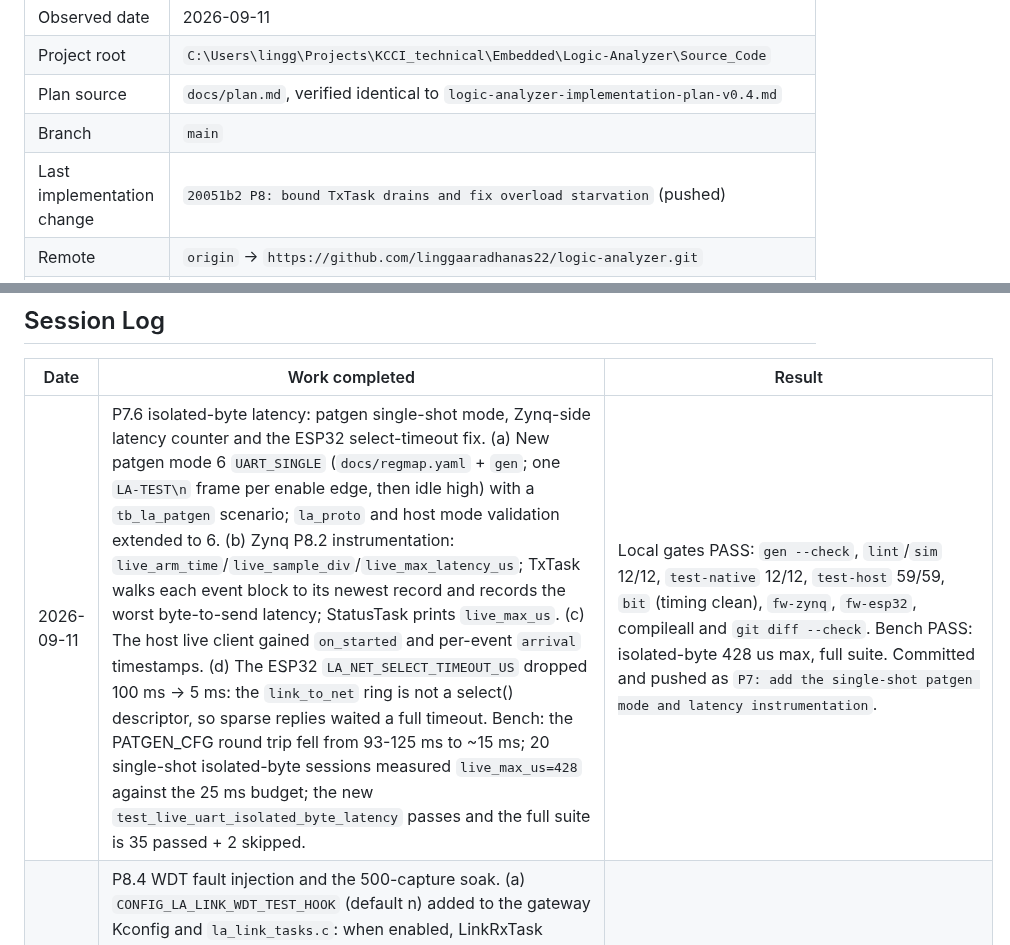
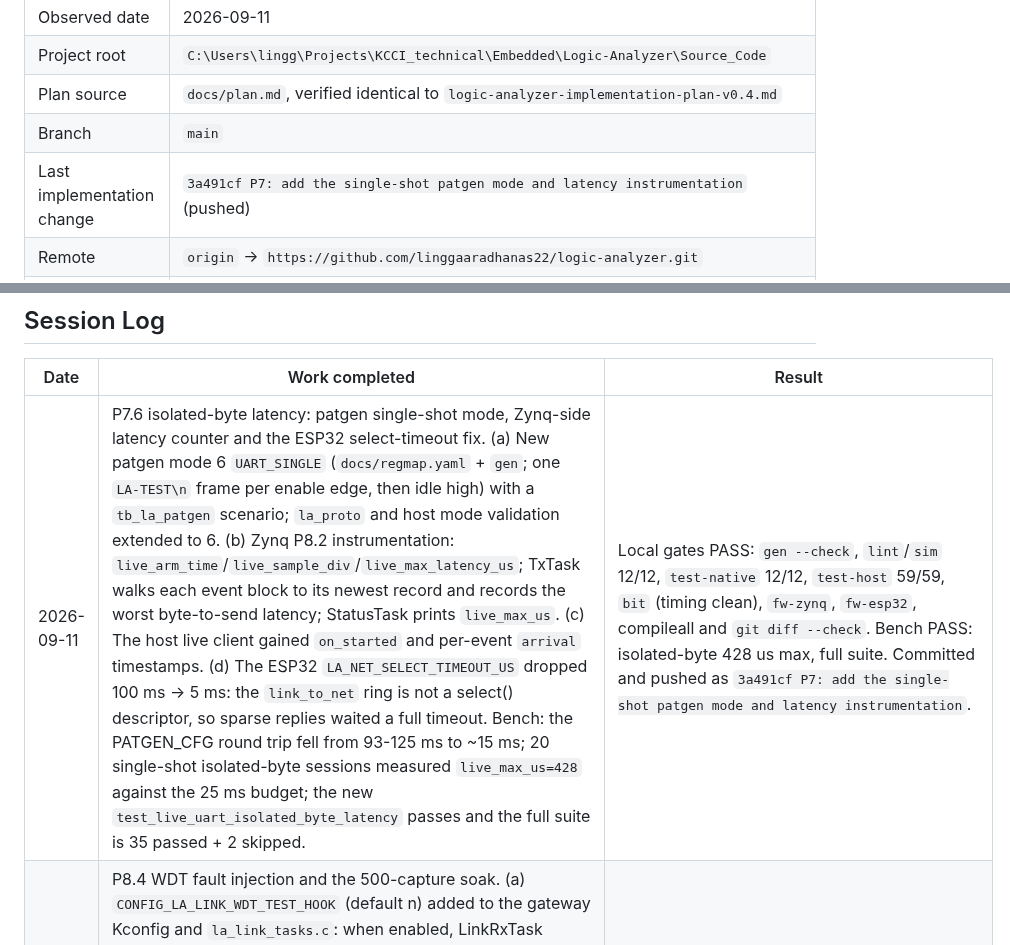
Before and after one commit to linggaaradhanas22/logic-analyzer, a Markdown page: docs/status.md, 2 parts joined by grey strips. Drawn GitHub-style.

Commit message:
docs: record the isolated-byte latency push

```diff
--- a/docs/status.md
+++ b/docs/status.md
@@ -61,5 +61,5 @@ commit, and the worktree is clean.
 | Project root | `C:\Users\lingg\Projects\KCCI_technical\Embedded\Logic-Analyzer\Source_Code` |
 | Plan source | `docs/plan.md`, verified identical to `logic-analyzer-implementation-plan-v0.4.md` |
 | Branch | `main` |
-| Last implementation change | `20051b2 P8: bound TxTask drains and fix overload starvation` (pushed) |
+| Last implementation change | `3a491cf P7: add the single-shot patgen mode and latency instrumentation` (pushed) |
 | Remote | `origin` -> `https://github.com/linggaaradhanas22/logic-analyzer.git` |
@@ -267,7 +267,7 @@ the implementation is not present.
 
 | Date | Work completed | Result |
 |---|---|---|
-| 2026-09-11 | P7.6 isolated-byte latency: patgen single-shot mode, Zynq-side latency counter and the ESP32 select-timeout fix. (a) New patgen mode 6 `UART_SINGLE` (`docs/regmap.yaml` + `gen`; one `LA-TEST\n` frame per enable edge, then idle high) with a `tb_la_patgen` scenario; `la_proto` and host mode validation extended to 6. (b) Zynq P8.2 instrumentation: `live_arm_time`/`live_sample_div`/`live_max_latency_us`; TxTask walks each event block to its newest record and records the worst byte-to-send latency; StatusTask prints `live_max_us`. (c) The host live client gained `on_started` and per-event `arrival` timestamps. (d) The ESP32 `LA_NET_SELECT_TIMEOUT_US` dropped 100 ms -> 5 ms: the `link_to_net` ring is not a select() descriptor, so sparse replies waited a full timeout. Bench: the PATGEN_CFG round trip fell from 93-125 ms to ~15 ms; 20 single-shot isolated-byte sessions measured `live_max_us=428` against the 25 ms budget; the new `test_live_uart_isolated_byte_latency` passes and the full suite is 35 passed + 2 skipped. | Local gates PASS: `gen --check`, `lint`/`sim` 12/12, `test-native` 12/12, `test-host` 59/59, `bit` (timing clean), `fw-zynq`, `fw-esp32`, compileall and `git diff --check`. Bench PASS: isolated-byte 428 us max, full suite. Committed and pushed as `P7: add the single-shot patgen mode and latency instrumentation`. |
+| 2026-09-11 | P7.6 isolated-byte latency: patgen single-shot mode, Zynq-side latency counter and the ESP32 select-timeout fix. (a) New patgen mode 6 `UART_SINGLE` (`docs/regmap.yaml` + `gen`; one `LA-TEST\n` frame per enable edge, then idle high) with a `tb_la_patgen` scenario; `la_proto` and host mode validation extended to 6. (b) Zynq P8.2 instrumentation: `live_arm_time`/`live_sample_div`/`live_max_latency_us`; TxTask walks each event block to its newest record and records the worst byte-to-send latency; StatusTask prints `live_max_us`. (c) The host live client gained `on_started` and per-event `arrival` timestamps. (d) The ESP32 `LA_NET_SELECT_TIMEOUT_US` dropped 100 ms -> 5 ms: the `link_to_net` ring is not a select() descriptor, so sparse replies waited a full timeout. Bench: the PATGEN_CFG round trip fell from 93-125 ms to ~15 ms; 20 single-shot isolated-byte sessions measured `live_max_us=428` against the 25 ms budget; the new `test_live_uart_isolated_byte_latency` passes and the full suite is 35 passed + 2 skipped. | Local gates PASS: `gen --check`, `lint`/`sim` 12/12, `test-native` 12/12, `test-host` 59/59, `bit` (timing clean), `fw-zynq`, `fw-esp32`, compileall and `git diff --check`. Bench PASS: isolated-byte 428 us max, full suite. Committed and pushed as `3a491cf P7: add the single-shot patgen mode and latency instrumentation`. |
 | 2026-09-11 | P8.4 WDT fault injection and the 500-capture soak. (a) `CONFIG_LA_LINK_WDT_TEST_HOOK` (default n) added to the gateway Kconfig and `la_link_tasks.c`: when enabled, LinkRxTask hangs at start instead of servicing the watchdog. Built and flashed the hook image: the console showed `E la_link: P8.4 WDT test hook active` then `task_wdt: Task watchdog got triggered - LinkRx (CPU 1)`, `Aborting.` and `Rebooting... rst:0xc (SW_CPU_RESET)`. `CONFIG_ESP_TASK_WDT_PANIC=y` is now the tracked default so a hung watched task resets the gateway; the normal image was rebuilt, reflashed and the live suite passes 9/9. (b) `--soak-count` option plus `test_soak_back_to_back` in `test_zynq_burst.py`: 500 back-to-back 4096-sample counter captures passed in 232 s, every capture exact and parser-clean, FIFO overflow clear, IDLE at the end. | Local gates PASS: `fw-esp32` PASS (both images), `test-host` 59/59, compileall and `git diff --check` clean. Bench PASS: WDT reset observed, normal image restored, 500-capture soak. Committed and pushed as `P8: verify the watchdog reset and add the 500-capture soak`. |
 | 2026-09-11 | P8.4 garbage-flood and SPI-overload fault injection, plus the P8.1 starvation fix they exposed. (a) `AnalyzerClient.raw_send()` hook; `test_live_garbage_flood_resync` sends 2 KiB of garbage, a filler and a bad-CRC frame, then requires PING/STATUS to be answered. (b) `test_live_spi_overload_reports_loss` drives the patgen SPI at 1 MHz (~230 k events/s) and requires reported loss, no crash, IDLE reset and recovery to a clean 10 kHz decode. (c) The overload initially produced zero host frames while the decoder counters climbed: TxTask at priority 4 never ran because AcqTask kept `seg_q` non-empty, and its `ev_q` drain was unbounded. Fixes: `LA_PRIO_TX` 4 -> 5 (equal round-robin with the decoders/CmdTask), the event drain bounded by TX StreamBuffer space (block returned to `ev_q` when there is no room), and the decoder segment drain bounded to 4 segments per turn. Bench: the host now receives events and stage-1 overrun reports; full `test-e2e` 34 passed + 1 skipped. | Local gates PASS: `test-host` 59/59, `fw-zynq` PASS, compileall and `git diff --check` clean. Bench PASS: overload, garbage and full suite. Committed and pushed as `20051b2 P8: bound TxTask drains and fix overload starvation`. |
 | 2026-09-11 | P8.4 TCP-kill/stale-client fault injection plus a host overrun-collection fix. (a) `Transport.kill()` (TCP RST via `SO_LINGER 0`) and `AnalyzerClient.kill()` added as documented P8.4 hooks with a host test for the killed-transport path. (b) New `test_live_tcp_kill_reconnect`: starts a live flood, RSTs the client mid-stream, and requires the gateway to serve a fresh connection; 4/4 passes. The stale-client states seen earlier were heap-exhaustion symptoms (fixed by the 16 KiB-window revert), not an independent bug. (c) Fixed a real client race: an `EVT_OVERRUN` arriving in the same read as the count-stop event was discarded, which made `test_live_command_text` flaky; the client now always collects overruns and trims only the decoded overshoot (8 consecutive live-test runs green). | Local gates PASS: `test-host` 58/58, compileall and `git diff --check` clean. Bench PASS: full live suite 7/7, kill/reconnect 4/4. Committed and pushed as `69ece1b P8: add TCP-kill recovery test and fix live overrun collection`. |
```
Also changed, not shown: other parts of docs/status.md (+1 -1 lines).
